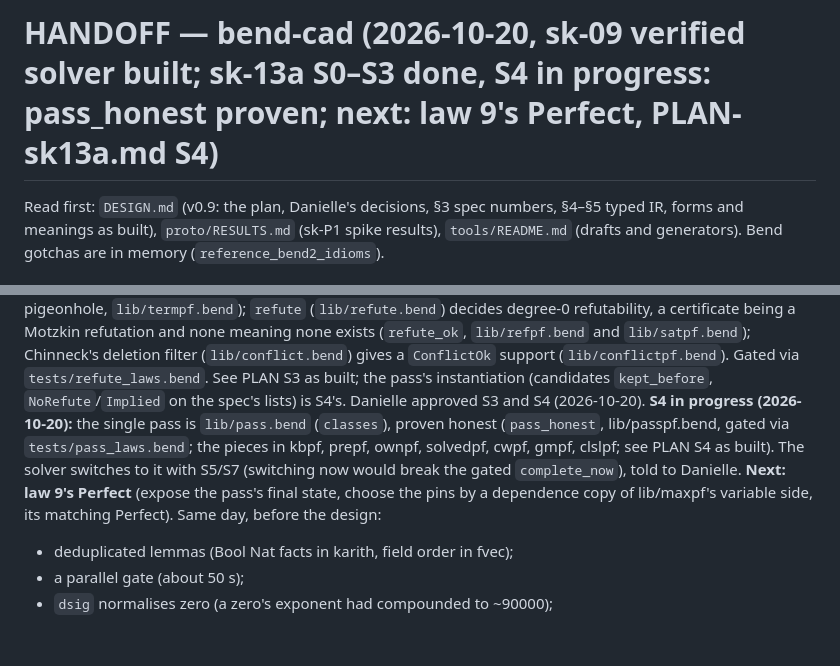
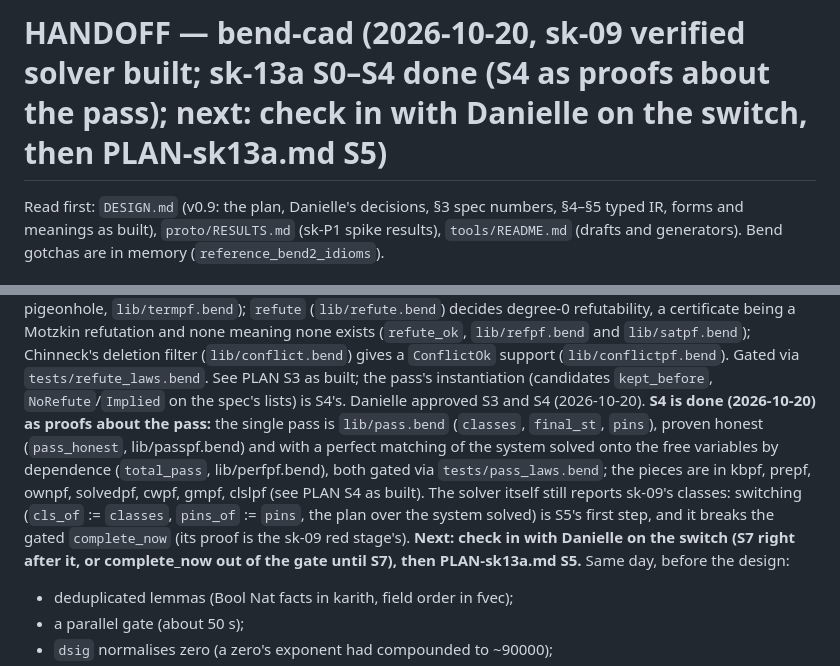
Before and after one commit to Phylliida/bend-cad, a Markdown page: HANDOFF.md, 2 parts joined by grey strips. Drawn GitHub-style; blank space fills up the shorter version.

Commit message:
HANDOFF: S4 done as proofs about the pass; next the switch, with Danielle
Co-Authored-By: Claude Opus 5.5 <noreply@anthropic.com>

```diff
--- a/HANDOFF.md
+++ b/HANDOFF.md
@@ -1,4 +1,4 @@
-# HANDOFF — bend-cad (2026-10-20, sk-09 verified solver built; sk-13a S0–S3 done, S4 in progress: pass_honest proven; next: law 9's Perfect, PLAN-sk13a.md S4)
+# HANDOFF — bend-cad (2026-10-20, sk-09 verified solver built; sk-13a S0–S4 done (S4 as proofs about the pass); next: check in with Danielle on the switch, then PLAN-sk13a.md S5)
 
 Read first: `DESIGN.md` (v0.9: the plan, Danielle's decisions, §3 spec
 numbers, §4–§5 typed IR, forms and meanings as built), `proto/RESULTS.md`
@@ -223,14 +223,18 @@ being a Motzkin refutation and none meaning none exists (`refute_ok`,
 Gated via `tests/refute_laws.bend`. See PLAN S3 as built; the pass's
 instantiation (candidates `kept_before`, `NoRefute`/`Implied` on the
 spec's lists) is S4's. Danielle approved S3 and S4 (2026-10-20).
-**S4 in progress (2026-10-20):** the single pass is `lib/pass.bend`
-(`classes`), proven honest (`pass_honest`, lib/passpf.bend, gated via
-`tests/pass_laws.bend`; the pieces in kbpf, prepf, ownpf, solvedpf,
-cwpf, gmpf, clslpf; see PLAN S4 as built). The solver switches to it with
-S5/S7 (switching now would break the gated `complete_now`), told to
-Danielle. **Next: law 9's Perfect** (expose the pass's final state,
-choose the pins by a dependence copy of lib/maxpf's variable side, its
-matching Perfect).
+**S4 is done (2026-10-20) as proofs about the pass:** the single pass is
+`lib/pass.bend` (`classes`, `final_st`, `pins`), proven honest
+(`pass_honest`, lib/passpf.bend) and with a perfect matching of the
+system solved onto the free variables by dependence (`total_pass`,
+lib/perfpf.bend), both gated via `tests/pass_laws.bend`; the pieces are
+in kbpf, prepf, ownpf, solvedpf, cwpf, gmpf, clslpf (see PLAN S4 as
+built). The solver itself still reports sk-09's classes: switching
+(`cls_of` := `classes`, `pins_of` := `pins`, the plan over the system
+solved) is S5's first step, and it breaks the gated `complete_now`
+(its proof is the sk-09 red stage's). **Next: check in with Danielle on
+the switch (S7 right after it, or complete_now out of the gate until S7),
+then PLAN-sk13a.md S5.**
 Same day, before the design:
 - deduplicated lemmas (Bool Nat facts in karith, field order in fvec);
 - a parallel gate (about 50 s);
```
